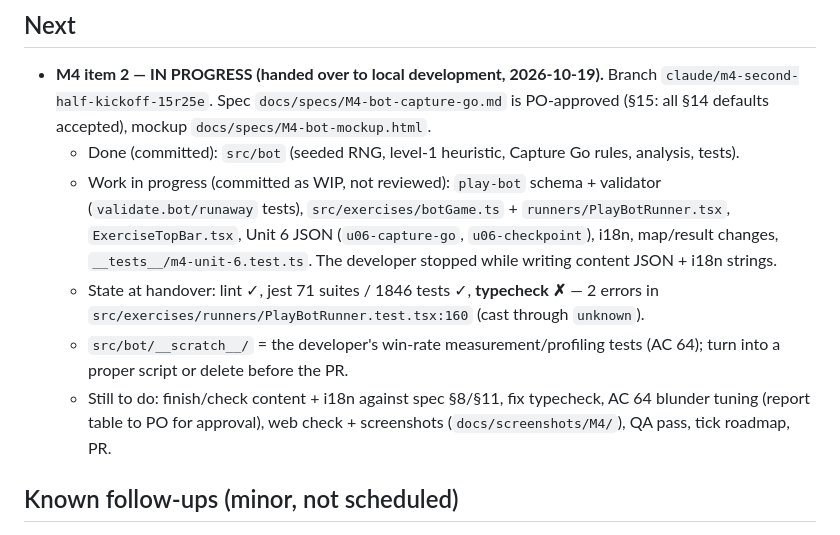
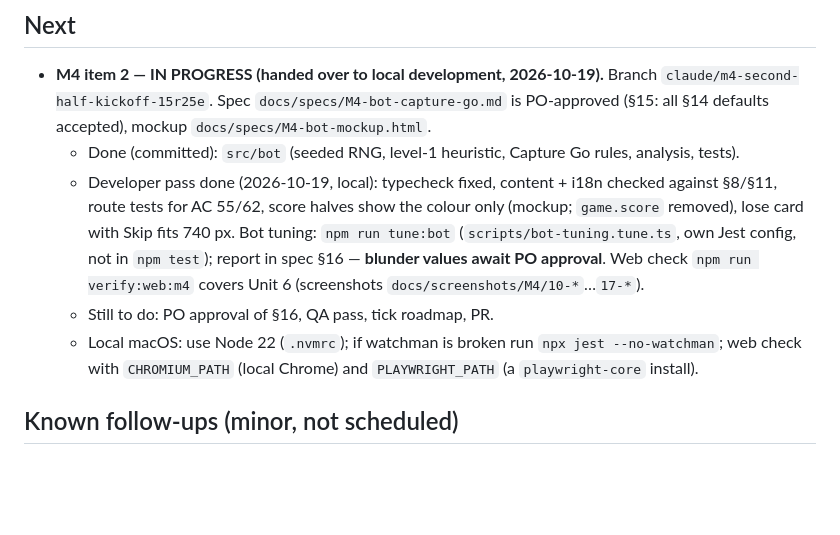
Before and after one commit to Agnes-Lain/let-s-GO, a Markdown page: docs/STATUS.md, the part around the change. Drawn GitHub-style; blank space fills up the shorter version.

Commit message:
M4 item 2: STATUS handoff after the developer pass
Co-Authored-By: Claude Opus 5.5 <noreply@anthropic.com>

```diff
--- a/docs/STATUS.md
+++ b/docs/STATUS.md
@@ -39,17 +39,14 @@ Read this + `CLAUDE.md`, then continue. Keep it short; update it at the end of e
   `claude/m4-second-half-kickoff-15r25e`. Spec `docs/specs/M4-bot-capture-go.md` is PO-approved
   (§15: all §14 defaults accepted), mockup `docs/specs/M4-bot-mockup.html`.
   - Done (committed): `src/bot` (seeded RNG, level-1 heuristic, Capture Go rules, analysis, tests).
-  - Work in progress (committed as WIP, not reviewed): `play-bot` schema + validator
-    (`validate.bot/runaway` tests), `src/exercises/botGame.ts` + `runners/PlayBotRunner.tsx`,
-    `ExerciseTopBar.tsx`, Unit 6 JSON (`u06-capture-go`, `u06-checkpoint`), i18n, map/result changes,
-    `__tests__/m4-unit-6.test.ts`. The developer stopped while writing content JSON + i18n strings.
-  - State at handover: lint ✓, jest 71 suites / 1846 tests ✓, **typecheck ✗** — 2 errors in
-    `src/exercises/runners/PlayBotRunner.test.tsx:160` (cast through `unknown`).
-  - `src/bot/__scratch__/` = the developer's win-rate measurement/profiling tests (AC 64); turn
-    into a proper script or delete before the PR.
-  - Still to do: finish/check content + i18n against spec §8/§11, fix typecheck, AC 64 blunder
-    tuning (report table to PO for approval), web check + screenshots (`docs/screenshots/M4/`),
-    QA pass, tick roadmap, PR.
+  - Developer pass done (2026-10-19, local): typecheck fixed, content + i18n checked against §8/§11,
+    route tests for AC 55/62, score halves show the colour only (mockup; `game.score` removed), lose
+    card with Skip fits 740 px. Bot tuning: `npm run tune:bot` (`scripts/bot-tuning.tune.ts`, own
+    Jest config, not in `npm test`); report in spec §16 — **blunder values await PO approval**.
+    Web check `npm run verify:web:m4` covers Unit 6 (screenshots `docs/screenshots/M4/10-*`…`17-*`).
+  - Still to do: PO approval of §16, QA pass, tick roadmap, PR.
+  - Local macOS: use Node 22 (`.nvmrc`); if watchman is broken run `npx jest --no-watchman`; web check
+    with `CHROMIUM_PATH` (local Chrome) and `PLAYWRIGHT_PATH` (a `playwright-core` install).
 
 ## Known follow-ups (minor, not scheduled)
 - M4: `u05-atari` "atari-group" also accepts a1, which puts Black's own a1 stone in atari (c2 is
```
